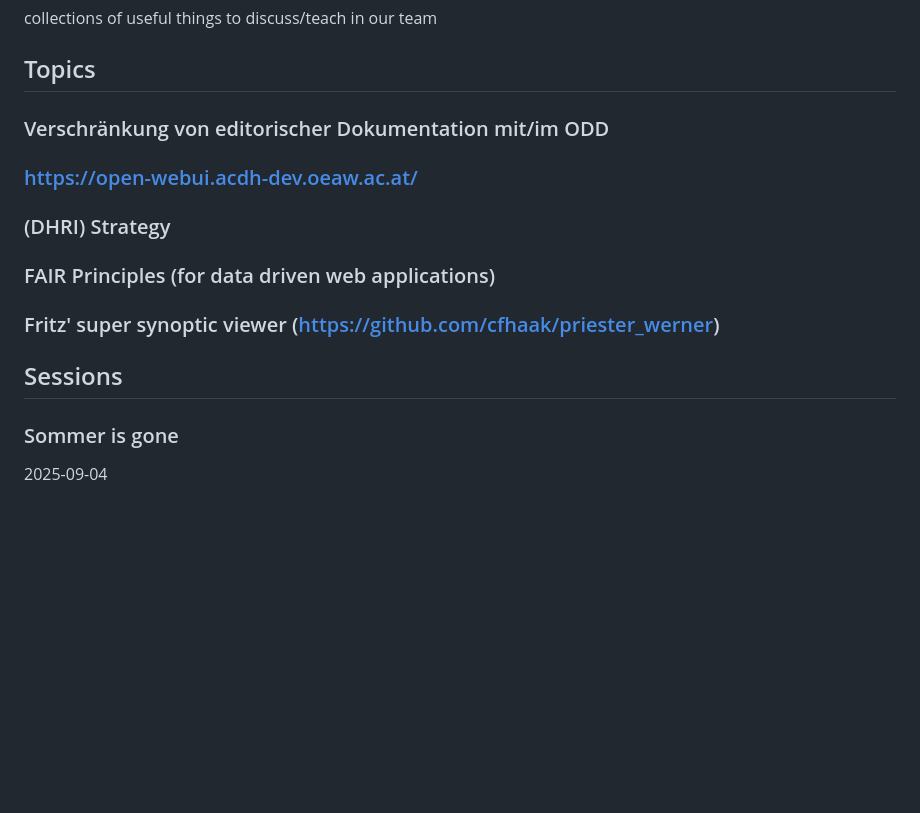
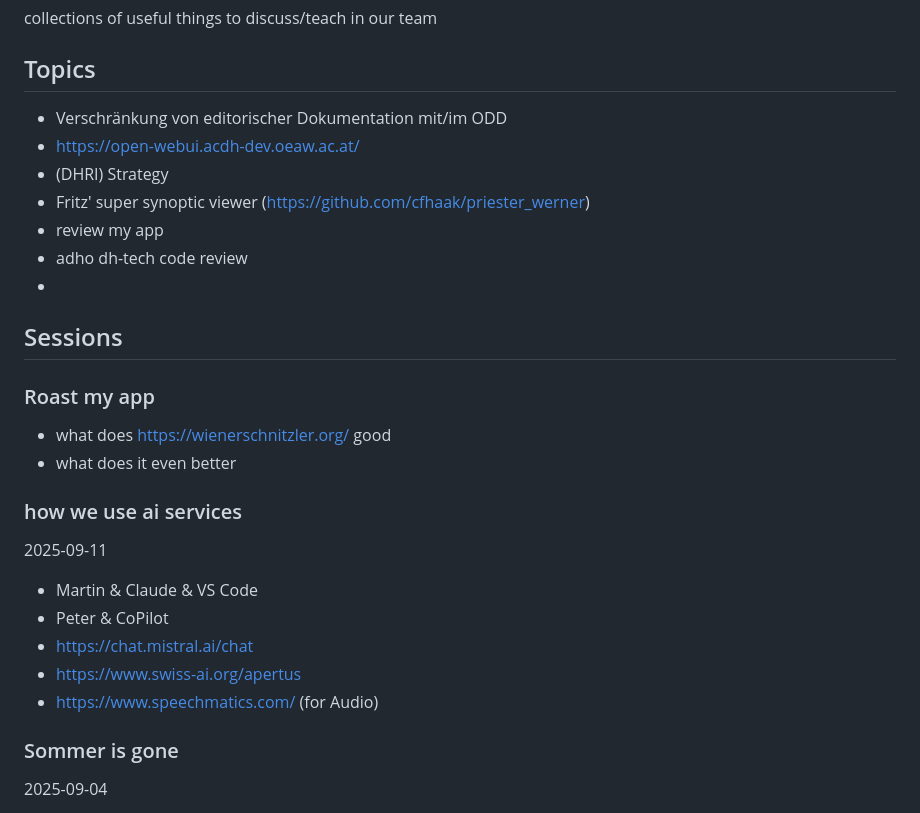
Before and after one commit to acdh-oeaw/fun-with-editions-workshops, a Markdown page: README.md, the part around the change. GitHub-like rendering; blank space fills up the shorter version.

Commit message:
Revise topics and sessions in README
Updated topics and sessions in README with new entries and links.

```diff
--- a/README.md
+++ b/README.md
@@ -3,17 +3,26 @@ collections of useful things to discuss/teach in our team
 
 ## Topics
 
-### Verschränkung von editorischer Dokumentation mit/im ODD
+* Verschränkung von editorischer Dokumentation mit/im ODD
+*  https://open-webui.acdh-dev.oeaw.ac.at/
+* (DHRI) Strategy
+* Fritz' super synoptic viewer (https://github.com/cfhaak/priester_werner)
+* review my app
+* adho dh-tech code review
+*
+## Sessions
 
-### https://open-webui.acdh-dev.oeaw.ac.at/
+### Roast my app
+* what does https://wienerschnitzler.org/ good
+* what does it even better
 
-### (DHRI) Strategy
-
-### FAIR Principles (for data driven web applications)
-
-### Fritz' super synoptic viewer (https://github.com/cfhaak/priester_werner)
-
-## Sessions
+### how we use ai services
+2025-09-11
+* Martin & Claude & VS Code
+* Peter & CoPilot
+* https://chat.mistral.ai/chat
+* https://www.swiss-ai.org/apertus
+* https://www.speechmatics.com/ (for Audio)
 
 ### Sommer is gone
 2025-09-04
```
